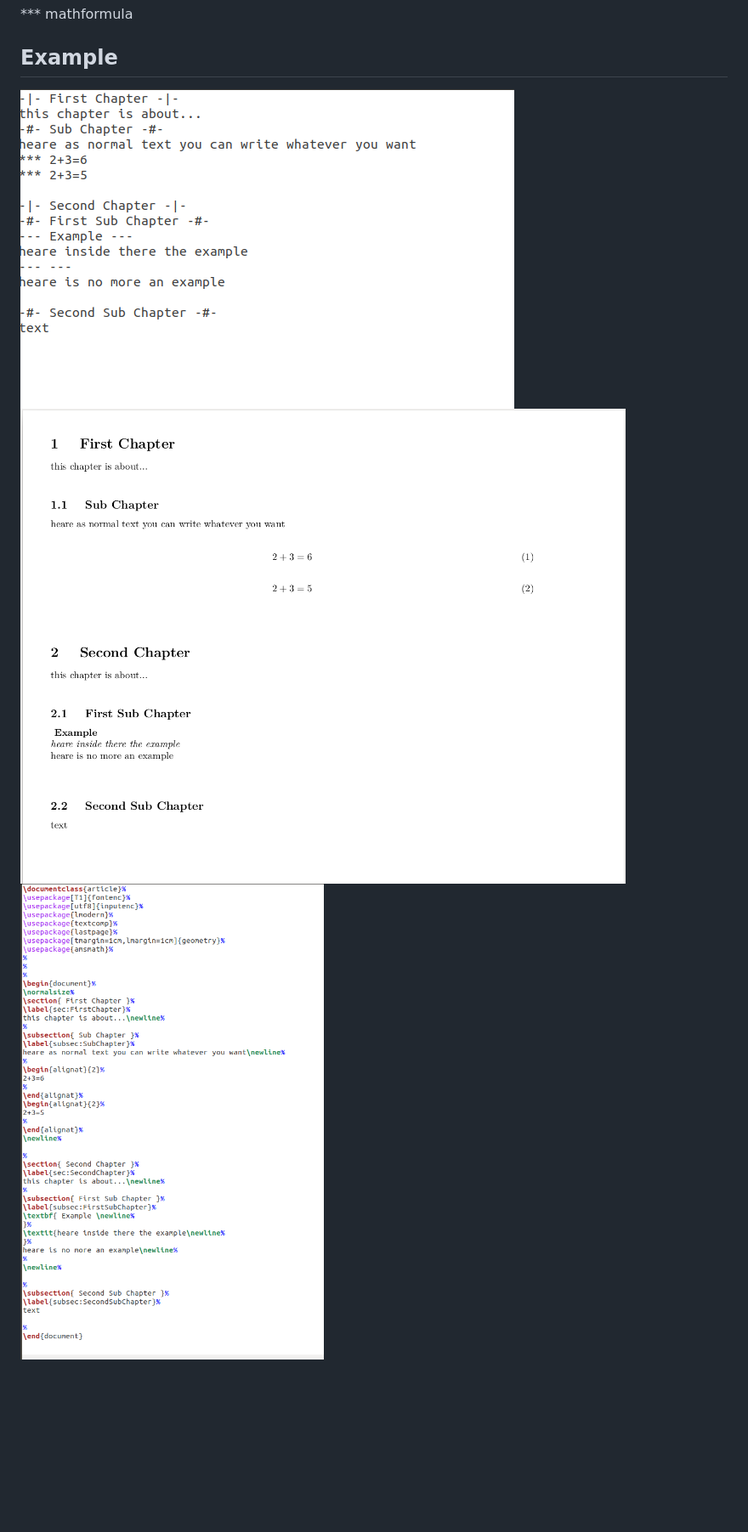
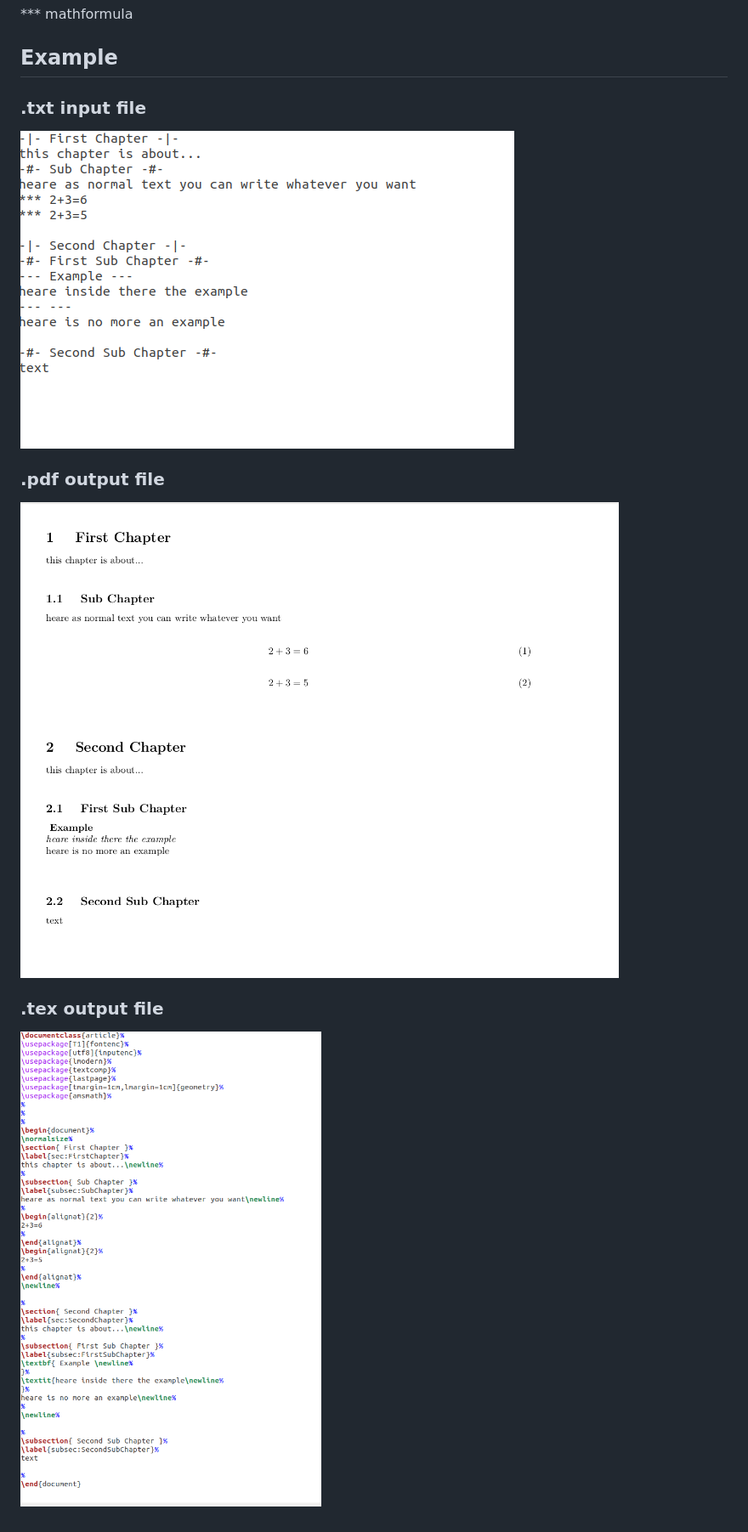
Before and after one commit to Pippo98/noteParser, a Markdown page: README.md, the part around the change. Shown at 85% size. Rendered like a GitHub page; pictures changed too: example/pdf.png, example/tex.png, example/txt.png; blank space fills up the shorter version.

```diff
--- a/README.md
+++ b/README.md
@@ -42,6 +42,14 @@ texlive-latex-extra
 
 ## Example
 
-![Alt text](/example/txt.png ".txt file")
+### .txt input file
+
+![Alt text](/example/txt.png)
+
+### .pdf output file
+
 ![Alt text](/example/pdf.png "PDF file")
+
+### .tex output file
+
 ![Alt text](/example/tex.png "Latex file")
```
Also changed, not shown: 1 other file.
